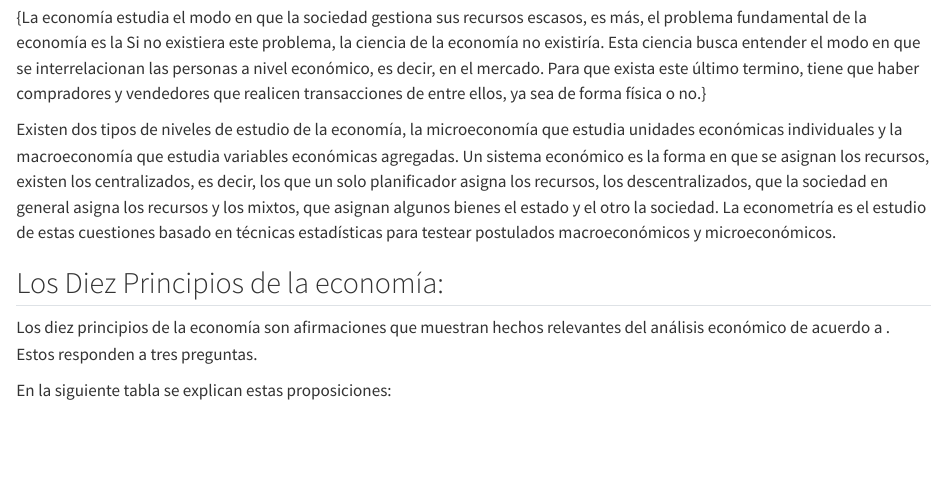
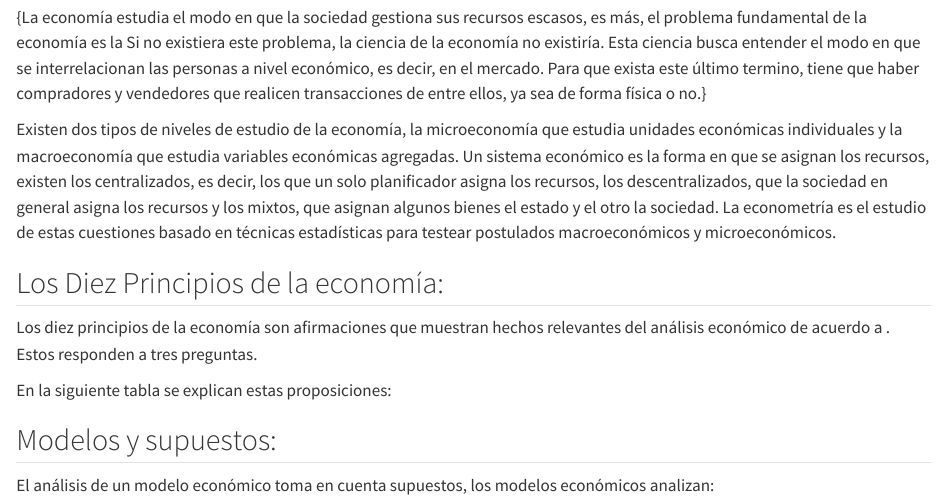
Before and after one commit to ingUANDES/fundeco, a Quarto document (intro.qmd): the page in a window 1100 px wide, from 260 px down. Rendered offline with R 4.5, knitr and Pandoc in place of Quarto, with nearby package versions.

Commit message:
Iniciar sección 3

````diff
--- a/intro.qmd
+++ b/intro.qmd
@@ -77,3 +77,6 @@ En la siguiente tabla se explican estas proposiciones:
     \label{tabla:final}
 \end{table}
 ```
+
+## Modelos y supuestos:
+El análisis de un modelo económico toma en cuenta supuestos, los modelos económicos analizan:
````
Also changed, not shown: 1 other file.
